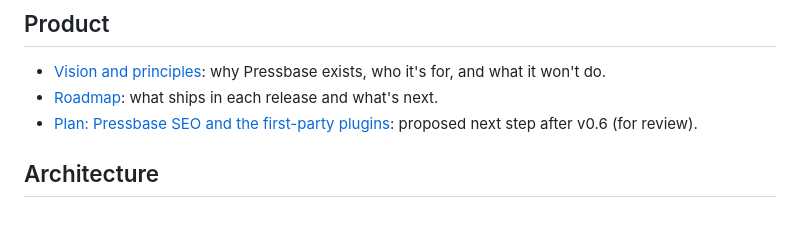
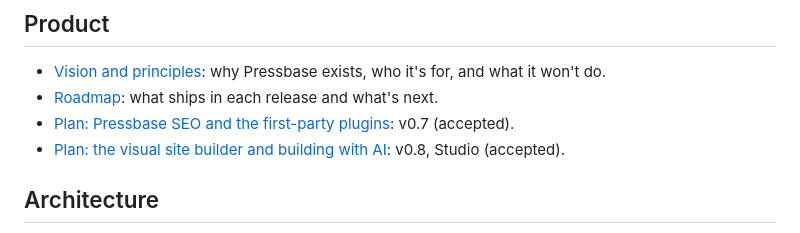
Before and after one commit to WarnHack-Technologies-Private-Limited/pressbase, a Markdown page: docs/README.md, the part around the change. GitHub-like rendering.

```diff
--- a/docs/README.md
+++ b/docs/README.md
@@ -13,7 +13,8 @@ New here? The [README](../README.md#see-it-in-action) shows Pressbase in action:
 
 - [Vision and principles](vision.md): why Pressbase exists, who it's for, and what it won't do.
 - [Roadmap](roadmap.md): what ships in each release and what's next.
-- [Plan: Pressbase SEO and the first-party plugins](plans/first-party-plugins.md): proposed next step after v0.6 (for review).
+- [Plan: Pressbase SEO and the first-party plugins](plans/first-party-plugins.md): v0.7 (accepted).
+- [Plan: the visual site builder and building with AI](plans/visual-site-builder.md): v0.8, Studio (accepted).
 
 ## Architecture
 
```
Also changed, not shown: docs/plans/visual-site-builder.md (added, +269 -0 lines), docs/roadmap.md (+10 -1 lines).
